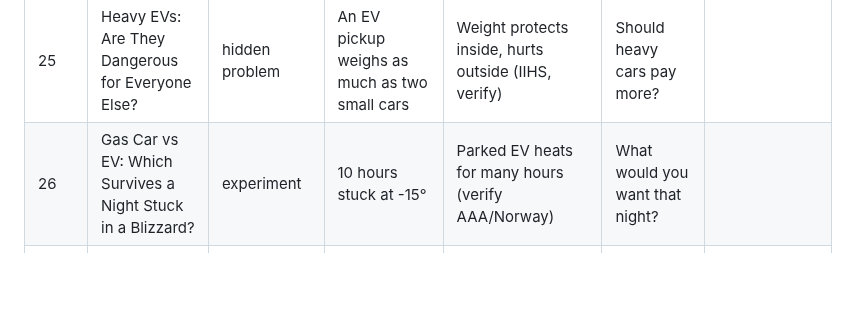
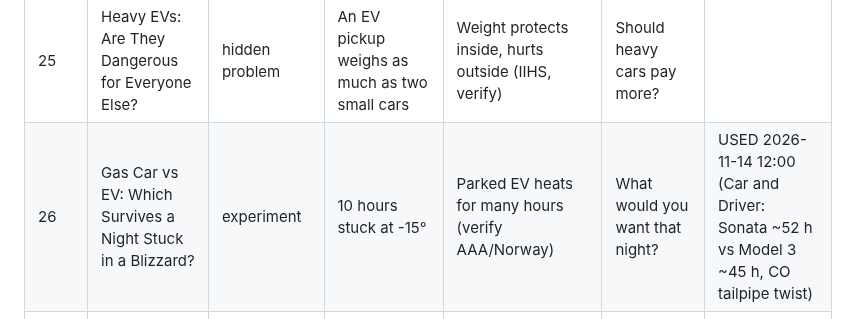
Before and after one commit to ParuyrBaghyan/ev-drive-videos, a Markdown page: ideas_bank.md, the part around the change. Rendered like a GitHub page; blank space fills up the shorter version.

Commit message:
Log 2026-11-14 12:00 Short (blizzard night EV vs gas); mark idea #26 used
Co-Authored-By: Claude Opus 5.5 <noreply@anthropic.com>
Claude-Session: https://claude.ai/code/session_015jm2tRHsjCFf9j7nTkAv7g

```diff
--- a/ideas_bank.md
+++ b/ideas_bank.md
@@ -31,7 +31,7 @@ Ideas marked (covered) overlap an earlier Short; only use them with the new news
 | 23 | Why Electric Cars Eat Tires | hidden problem | Owners replace tires sooner than expected | Weight + instant torque; EV tire compounds (verify) | — | (covered 2026-11-04) |
 | 24 | Why Chinese EVs Have Fridges, Beds and Karaoke | culture | The best fridge beats the fastest 0-60 | Common in mid-priced family SUVs (verify models) | Which feature would you pay for? | |
 | 25 | Heavy EVs: Are They Dangerous for Everyone Else? | hidden problem | An EV pickup weighs as much as two small cars | Weight protects inside, hurts outside (IIHS, verify) | Should heavy cars pay more? | |
-| 26 | Gas Car vs EV: Which Survives a Night Stuck in a Blizzard? | experiment | 10 hours stuck at -15° | Parked EV heats for many hours (verify AAA/Norway) | What would you want that night? | |
+| 26 | Gas Car vs EV: Which Survives a Night Stuck in a Blizzard? | experiment | 10 hours stuck at -15° | Parked EV heats for many hours (verify AAA/Norway) | What would you want that night? | USED 2026-11-14 12:00 (Car and Driver: Sonata ~52 h vs Model 3 ~45 h, CO tailpipe twist) |
 | 27 | Why Are Cars Suddenly Running on 1,000 Volts? | unusual engineering | Your house: 120 V. The fastest car: 1,200 V | Higher voltage = thinner cables, faster charging | Where does it stop? | |
 | 28 | Your EV Can Power Your House. Most Owners Don't Know | hidden feature | Blackout? Your car can run the house | Days of average home use (verify kWh) | Biggest battery you'll own | (covered 2026-11-03) |
 | 29 | Why EVs Fake Engine Sounds and Gear Shifts | unusual engineering | No gears, but it shifts anyway | Ioniq 5 N simulated shifts (verify lap claims) | Fun or fake? | (AVAS covered — use the gearshift angle) |
```
Also changed, not shown: topics_log.md (+1 -0 lines).
